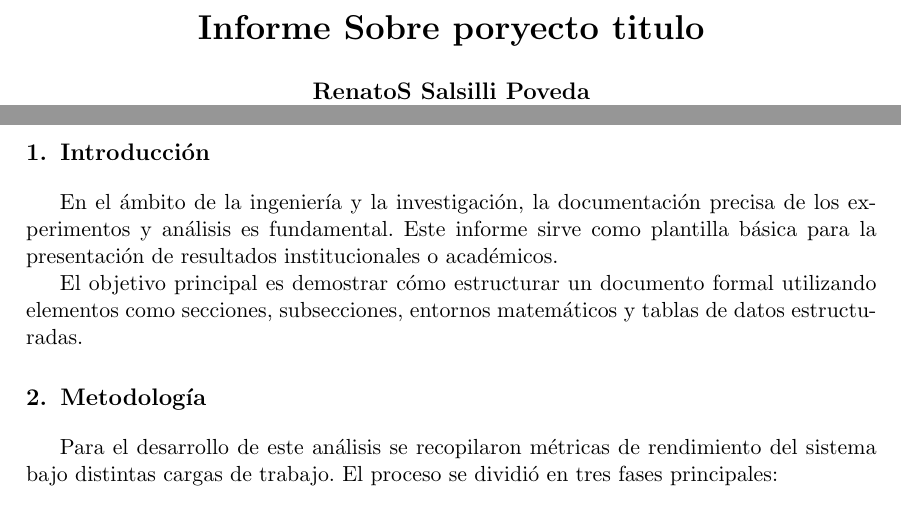
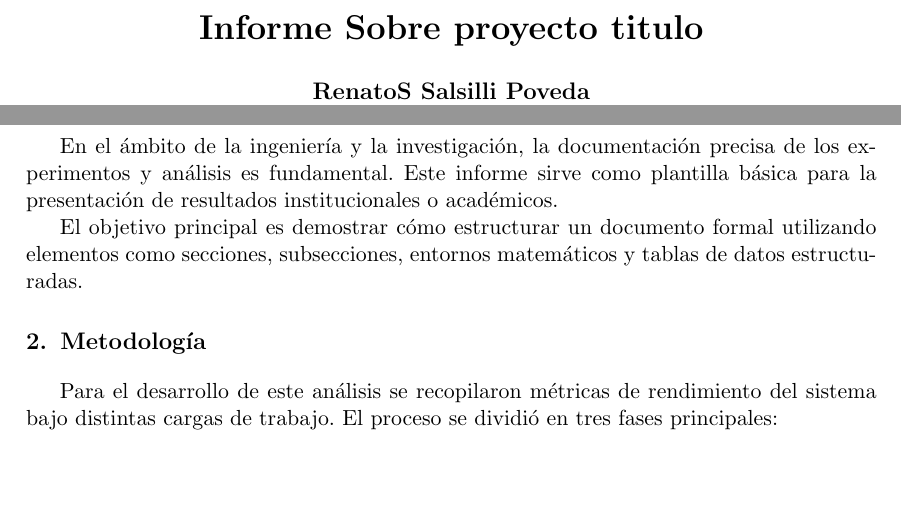
Before and after one commit to Rsalsilli123/Apuntes, a LaTeX paper (main.tex): two parts of pages 1 and 2 of 2 before the commit and two parts of pages 1 and 3 of 4 after it, joined at a grey line, cut so that both start at the same text, the shorter picture padded with empty space. Compiled offline with pdfLaTeX.

```diff
--- a/main.tex
+++ b/main.tex
@@ -16,7 +16,7 @@
 \titleformat{\subsection}{\normalsize\bfseries}{\thesubsection.}{0.5em}{}
 
 % Datos del título
-\title{\textbf{Informe Sobre poryecto titulo}}
+\title{\textbf{Informe Sobre proyecto titulo}}
 \author{\textbf{RenatoS Salsilli Poveda} \\ Departamento de Ingeniería Informatica \\ Universidad de Playa Ancha}
 \date{\today}
 
```
Also changed, not shown: main.tex (4 more changed lines), 6 other files.
